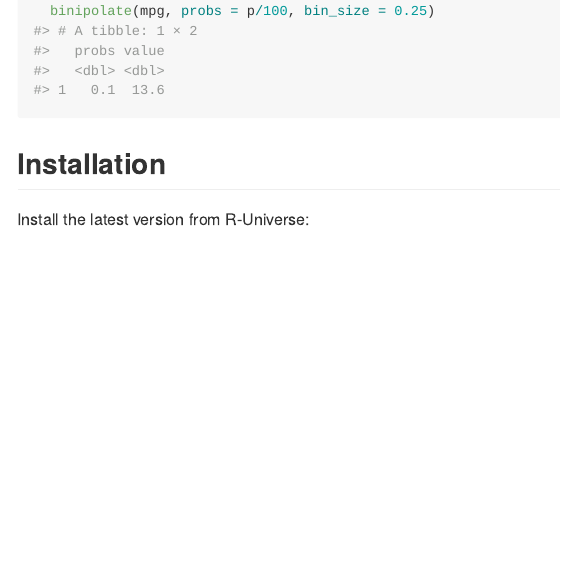
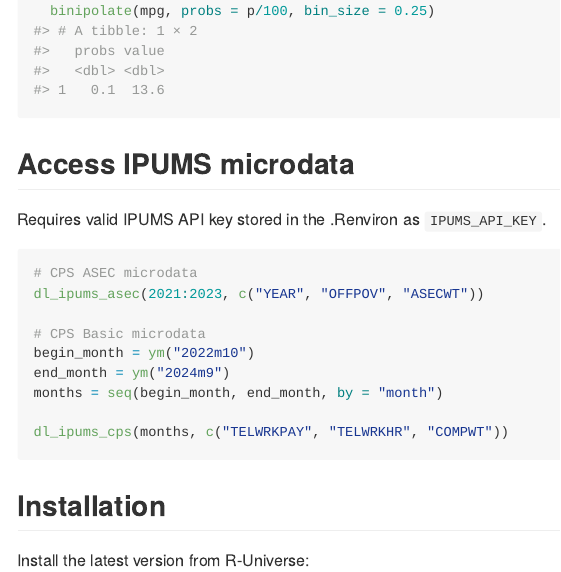
Before and after one commit to Economic/epidatatools, an R Markdown document (README.Rmd): the page in a window 1100 px wide, from 1900 px down. Rendered offline with R 4.5, knitr and Pandoc, with nearby package versions; some code elsewhere in the file could not run offline; long lines of code are wrapped.

Commit message:
add IPUMS microdata helper functions documentation to readme

````diff
--- a/README.Rmd
+++ b/README.Rmd
@@ -53,15 +57,34 @@
 ```
 
 ## Interpolated quantiles
-``` {r}
+
+```{r}
 p = seq(10, 50, 90)
 
 mtcars |>
   binipolate(mpg, probs = p/100, bin_size = 0.25)
 ```
 
+## Access IPUMS microdata
+
+Requires valid IPUMS API key stored in the .Renviron as `IPUMS_API_KEY`.
+
+```{r, eval = FALSE}
+# CPS ASEC microdata
+dl_ipums_asec(2021:2023, c("YEAR", "OFFPOV", "ASECWT"))
+
+# CPS Basic microdata
+begin_month = ym("2022m10")
+end_month = ym("2024m9")
+months = seq(begin_month, end_month, by = "month")
+
+dl_ipums_cps(months, c("TELWRKPAY", "TELWRKHR", "COMPWT"))
+```
+
 ## Installation
+
 Install the latest version from R-Universe:
+
 ```{r, eval = FALSE}
 install.packages("epidatatools", repos = c("https://economic.r-universe.dev", "https://cloud.r-project.org"))
 ```
````
Also changed, not shown: README.Rmd (6 more changed lines).
